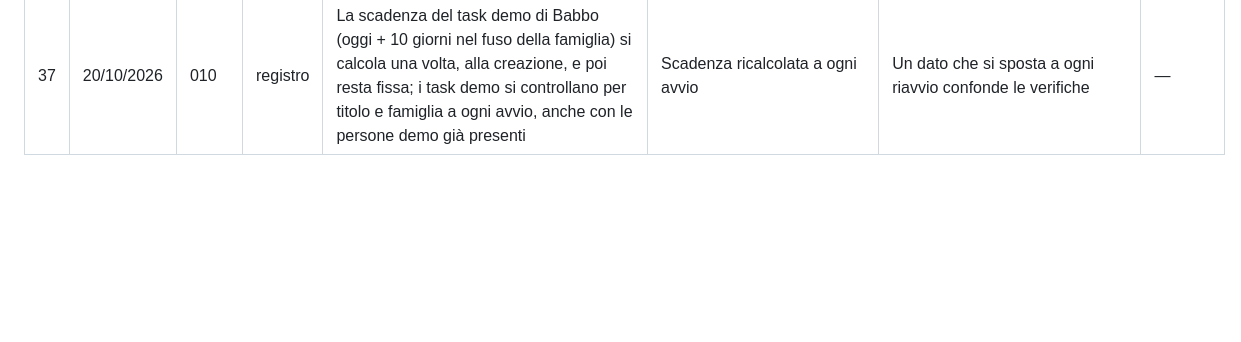
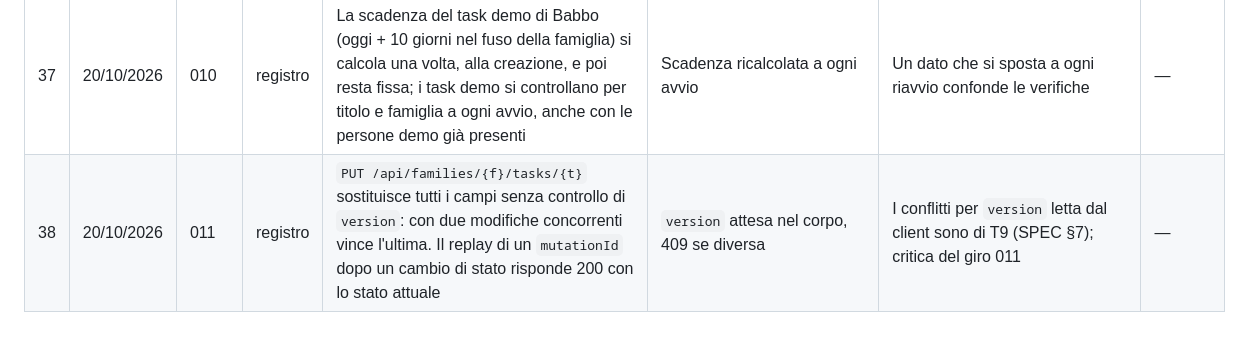
Before and after one commit to samueleniccolai-dev/planforhome, a Markdown page: docs/lab/DECISIONI.md, the part around the change. Drawn GitHub-style; blank space fills up the shorter version.

Commit message:
docs: giro 011 — piano finale dopo la critica

```diff
--- a/docs/lab/DECISIONI.md
+++ b/docs/lab/DECISIONI.md
@@ -66,3 +66,4 @@ Prese prima del giro 000, al CANCELLO 2 (17/10/2026). Non si contano nei traguar
 | 35 | 20/10/2026 | 008 | registro | P3: un membro si assegna un task solo se in coda e creato da lui, o già suo; scadenza `DATE` = mezzanotte nel fuso della famiglia | Permettere di riprendersi task assegnati ad altri | Chiude la scappatoia al divieto di P6 | — |
 | 36 | 20/10/2026 | 009 | senso unico | Scritture di prova verso produzione autorizzate per la verifica di T4 (4 account `verifica009.*@example.com`, 3 famiglie, 2 task, dati inventati) | B l'umano esegue la sequenza; C T4 resta in-corso | Senza scritture T4 non si può verificare in produzione | risposta del 20/10 |
 | 37 | 20/10/2026 | 010 | registro | La scadenza del task demo di Babbo (oggi + 10 giorni nel fuso della famiglia) si calcola una volta, alla creazione, e poi resta fissa; i task demo si controllano per titolo e famiglia a ogni avvio, anche con le persone demo già presenti | Scadenza ricalcolata a ogni avvio | Un dato che si sposta a ogni riavvio confonde le verifiche | — |
+| 38 | 20/10/2026 | 011 | registro | `PUT /api/families/{f}/tasks/{t}` sostituisce tutti i campi senza controllo di `version`: con due modifiche concorrenti vince l'ultima. Il replay di un `mutationId` dopo un cambio di stato risponde 200 con lo stato attuale | `version` attesa nel corpo, 409 se diversa | I conflitti per `version` letta dal client sono di T9 (SPEC §7); critica del giro 011 | — |
```
Also changed, not shown: 1 other file.
